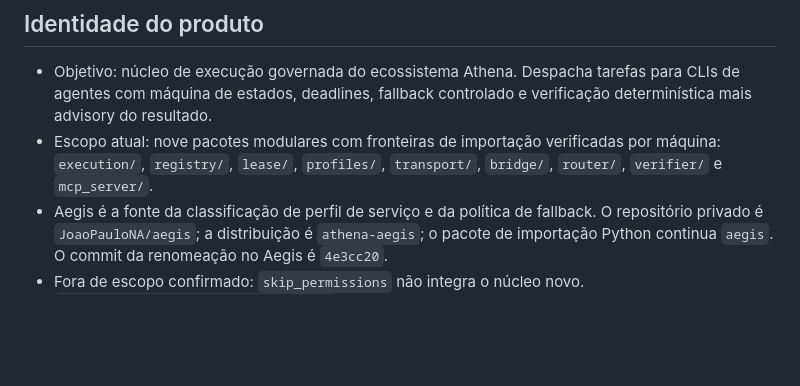
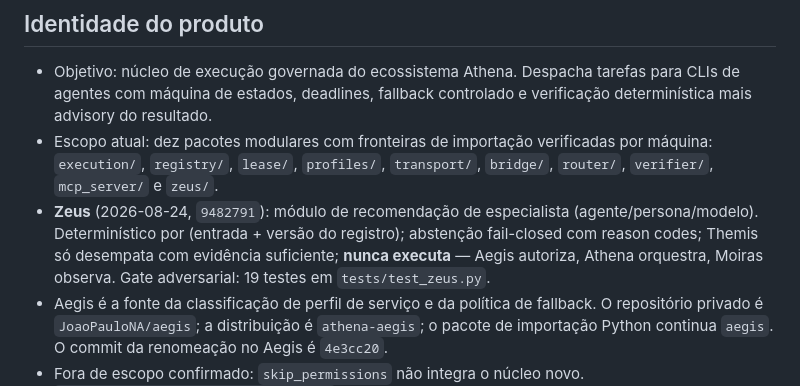
Before and after one commit to JoaoPauloNA/athena, a Markdown page: contexto/gerencia_athena-mcp.md, the part around the change. Rendered like a GitHub page; blank space fills up the shorter version.

Commit message:
docs: registra modulo zeus no handoff

```diff
--- a/contexto/gerencia_athena-mcp.md
+++ b/contexto/gerencia_athena-mcp.md
@@ -2,7 +2,8 @@
 
 ## Identidade do produto
 - Objetivo: núcleo de execução governada do ecossistema Athena. Despacha tarefas para CLIs de agentes com máquina de estados, deadlines, fallback controlado e verificação determinística mais advisory do resultado.
-- Escopo atual: nove pacotes modulares com fronteiras de importação verificadas por máquina: `execution/`, `registry/`, `lease/`, `profiles/`, `transport/`, `bridge/`, `router/`, `verifier/` e `mcp_server/`.
+- Escopo atual: dez pacotes modulares com fronteiras de importação verificadas por máquina: `execution/`, `registry/`, `lease/`, `profiles/`, `transport/`, `bridge/`, `router/`, `verifier/`, `mcp_server/` e `zeus/`.
+- **Zeus** (2026-08-24, `9482791`): módulo de recomendação de especialista (agente/persona/modelo). Determinístico por (entrada + versão do registro); abstenção fail-closed com reason codes; Themis só desempata com evidência suficiente; **nunca executa** — Aegis autoriza, Athena orquestra, Moiras observa. Gate adversarial: 19 testes em `tests/test_zeus.py`.
 - Aegis é a fonte da classificação de perfil de serviço e da política de fallback. O repositório privado é `JoaoPauloNA/aegis`; a distribuição é `athena-aegis`; o pacote de importação Python continua `aegis`. O commit da renomeação no Aegis é `4e3cc20`.
 - Fora de escopo confirmado: `skip_permissions` não integra o núcleo novo. `RiskOutcome.REQUIRES_HUMAN_APPROVAL` permanece reservado no contrato do Aegis e não é emitido; não existe mecanismo de pausa/aprovação humana implementado.
 
```
